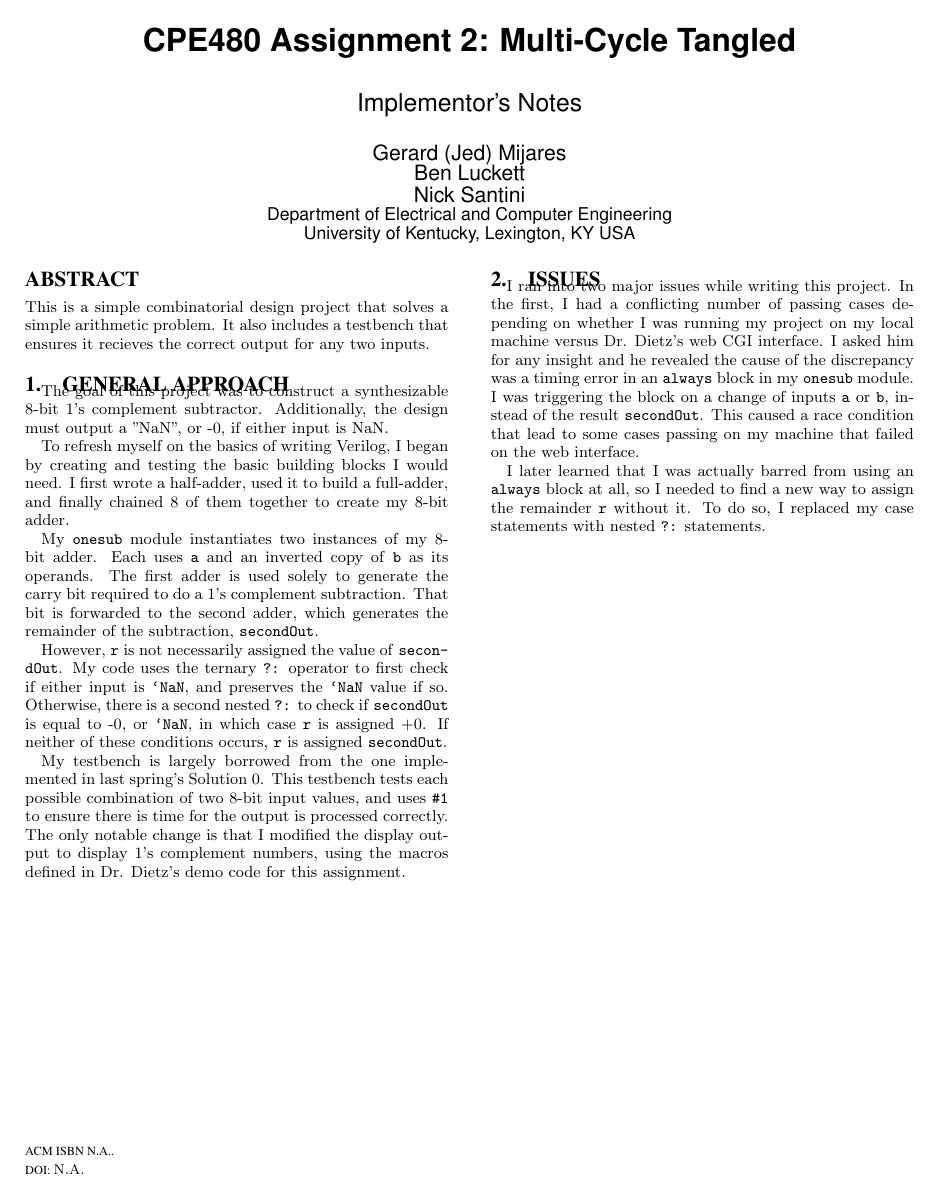
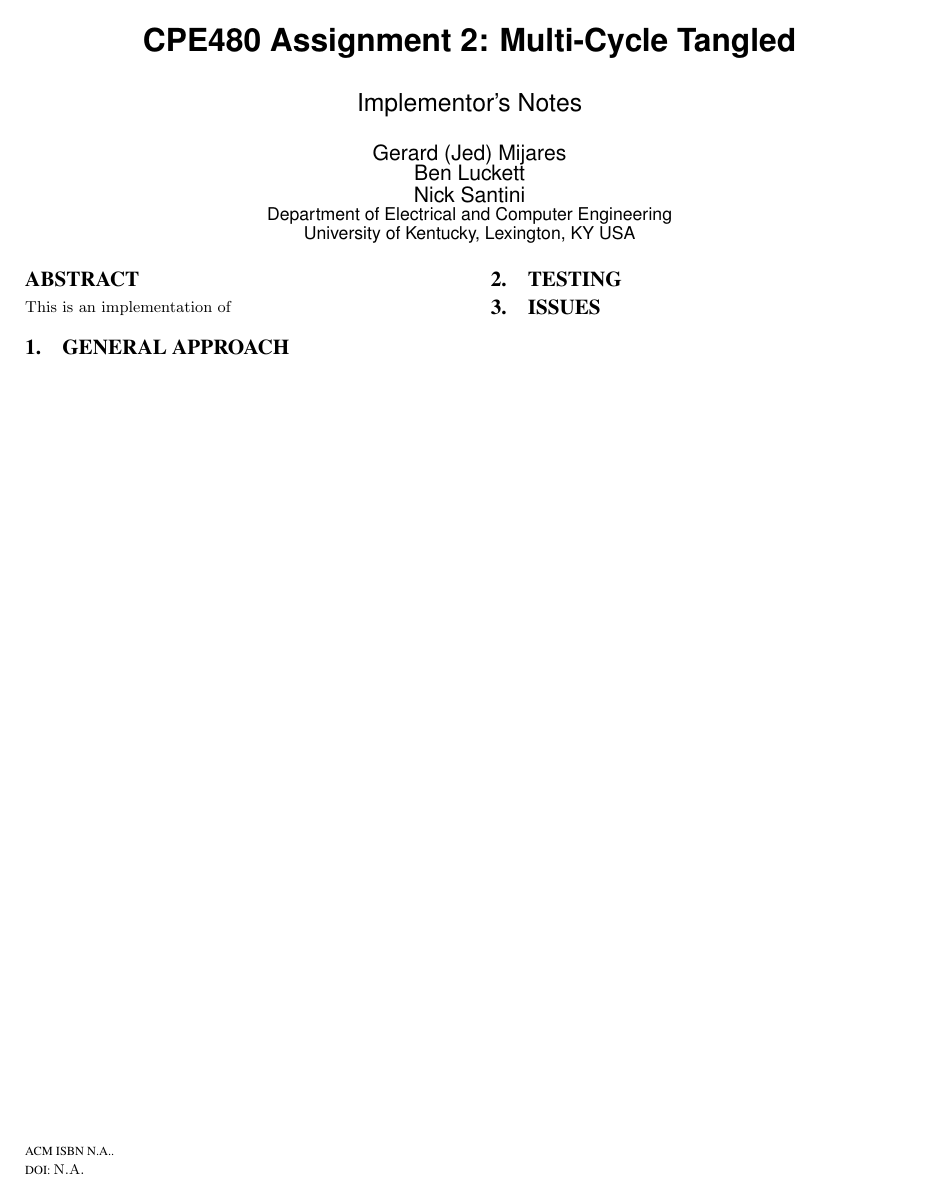
Before and after one commit to jedmijares/Pipelined-Tangled-Team-35, a LaTeX paper (Implementor's Notes/a0notes.tex): the whole page. Compiled offline with pdfLaTeX.

Commit message:
update notes

```diff
--- a/Implementor's Notes/a0notes.tex
+++ b/Implementor's Notes/a0notes.tex
@@ -23,29 +23,31 @@ Nick Santini\\
 
 \maketitle
 \begin{abstract}
-This is a simple combinatorial design project that solves a simple arithmetic problem. It also includes a testbench that ensures it recieves the correct output for any two inputs.
+This is an implementation of
 \end{abstract}
 
 
 \section{General Approach}
 
-The goal of this project was to construct a synthesizable 8-bit 1's complement subtractor. Additionally, the design must output a "NaN", or -0, if either input is NaN.
+% The goal of this project was to construct a synthesizable 8-bit 1's complement subtractor. Additionally, the design must output a "NaN", or -0, if either input is NaN.
 
-To refresh myself on the basics of writing Verilog, I began by creating and testing the basic building blocks I would need. I first wrote a half-adder, used it to build a full-adder, and finally chained 8 of them together to create my 8-bit adder.
+% To refresh myself on the basics of writing Verilog, I began by creating and testing the basic building blocks I would need. I first wrote a half-adder, used it to build a full-adder, and finally chained 8 of them together to create my 8-bit adder.
 
-My \texttt{onesub} module instantiates two instances of my 8-bit adder. Each uses \texttt{a} and an inverted copy of \texttt{b} as its operands. The first adder is used solely to generate the carry bit required to do a 1's complement subtraction. That bit is forwarded to the second adder, which generates the remainder of the subtraction, \texttt{secondOut}.
+% My \texttt{onesub} module instantiates two instances of my 8-bit adder. Each uses \texttt{a} and an inverted copy of \texttt{b} as its operands. The first adder is used solely to generate the carry bit required to do a 1's complement subtraction. That bit is forwarded to the second adder, which generates the remainder of the subtraction, \texttt{secondOut}.
 
-However, \texttt{r} is not necessarily assigned the value of \texttt{secondOut}. My code uses the ternary \texttt{?:} operator to first check if either input is \texttt{`NaN}, and preserves the \texttt{`NaN} value if so. Otherwise, there is a second nested \texttt{?:} to check if \texttt{secondOut} is equal to -0, or \texttt{`NaN}, in which case \texttt{r} is assigned +0. If neither of these conditions occurs, \texttt{r} is assigned \texttt{secondOut}.
+% However, \texttt{r} is not necessarily assigned the value of \texttt{secondOut}. My code uses the ternary \texttt{?:} operator to first check if either input is \texttt{`NaN}, and preserves the \texttt{`NaN} value if so. Otherwise, there is a second nested \texttt{?:} to check if \texttt{secondOut} is equal to -0, or \texttt{`NaN}, in which case \texttt{r} is assigned +0. If neither of these conditions occurs, \texttt{r} is assigned \texttt{secondOut}.
 
-My testbench is largely borrowed from the one implemented in last spring's Solution 0. This testbench tests each possible combination of two 8-bit input values, and uses \texttt{\#1} to ensure there is time for the output is processed correctly. The only notable change is that I modified the display output to display 1's complement numbers, using the macros defined in Dr. Dietz's demo code for this assignment.
+% My testbench is largely borrowed from the one implemented in last spring's Solution 0. This testbench tests each possible combination of two 8-bit input values, and uses \texttt{\#1} to ensure there is time for the output is processed correctly. The only notable change is that I modified the display output to display 1's complement numbers, using the macros defined in Dr. Dietz's demo code for this assignment.
 
 % insert a break to roughly level columns...
 \vfill\pagebreak
 
+\section{Testing}
+
 \section{Issues}
 
-I ran into two major issues while writing this project. In the first, I had a conflicting number of passing cases depending on whether I was running my project on my local machine versus Dr. Dietz's web CGI interface. I asked him for any insight and he revealed the cause of the discrepancy was a timing error in an \texttt{always} block in my \texttt{onesub} module. I was triggering the block on a change of inputs \texttt{a} or \texttt{b}, instead of the result \texttt{secondOut}. This caused a race condition that lead to some cases passing on my machine that failed on the web interface.
+% I ran into two major issues while writing this project. In the first, I had a conflicting number of passing cases depending on whether I was running my project on my local machine versus Dr. Dietz's web CGI interface. I asked him for any insight and he revealed the cause of the discrepancy was a timing error in an \texttt{always} block in my \texttt{onesub} module. I was triggering the block on a change of inputs \texttt{a} or \texttt{b}, instead of the result \texttt{secondOut}. This caused a race condition that lead to some cases passing on my machine that failed on the web interface.
 
-I later learned that I was actually barred from using an \texttt{always} block at all, so I needed to find a new way to assign the remainder \texttt{r} without it. To do so, I replaced my case statements with nested \texttt{?:} statements.
+% I later learned that I was actually barred from using an \texttt{always} block at all, so I needed to find a new way to assign the remainder \texttt{r} without it. To do so, I replaced my case statements with nested \texttt{?:} statements.
 
 \end{document}
```
